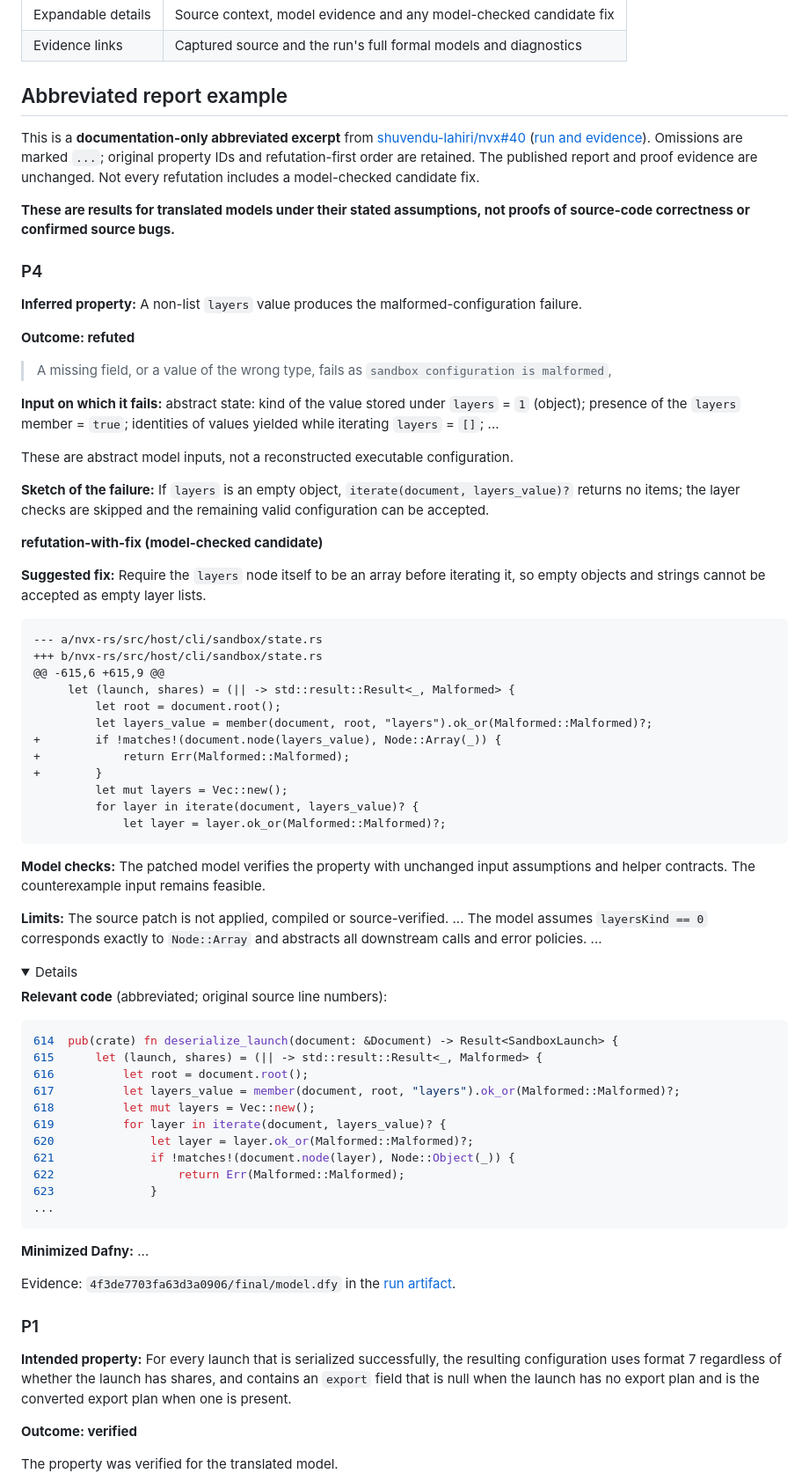
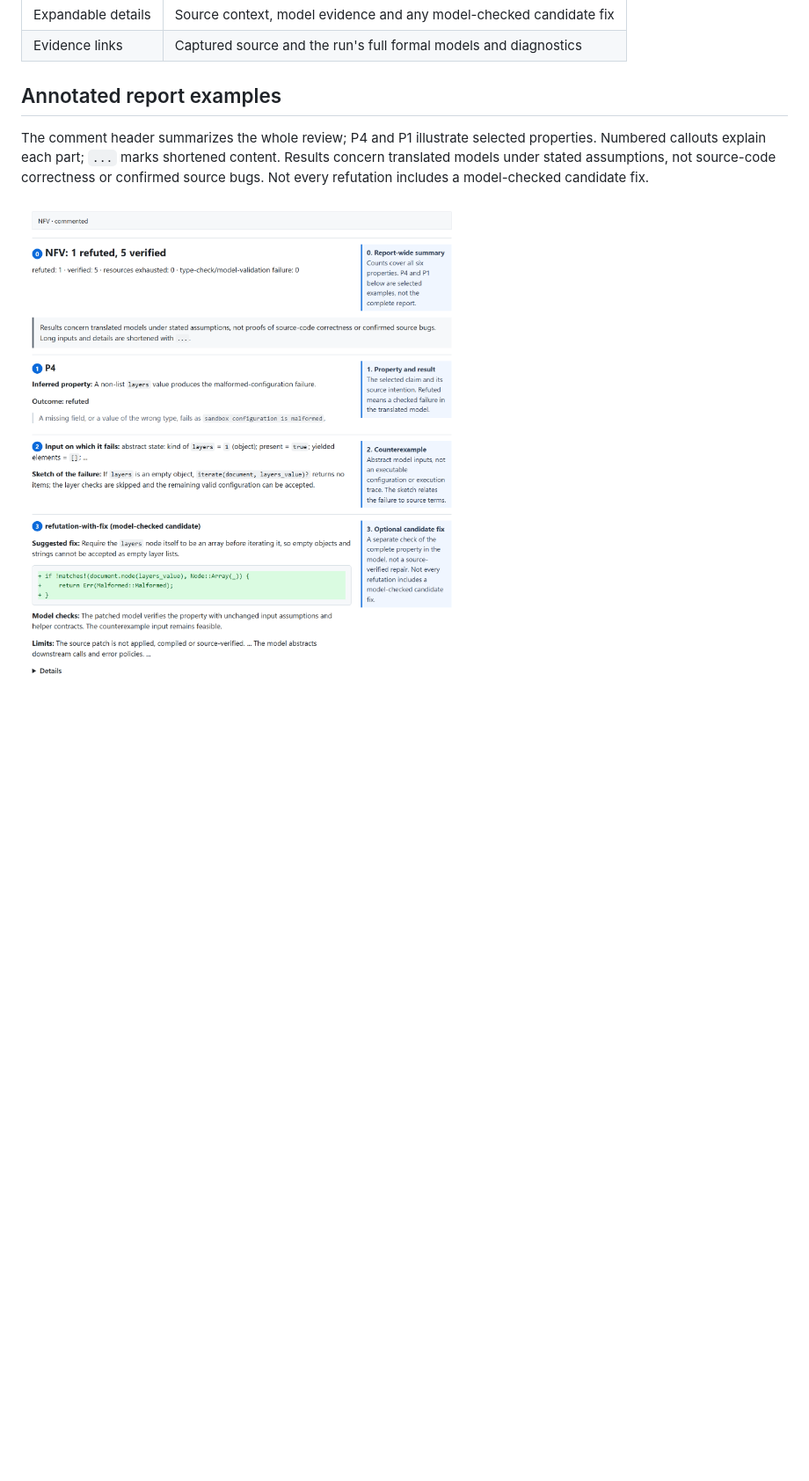
Before and after one commit to microsoft/neuro-formal-verification, a Markdown page: workflow/README.md, the part around one of its changes. Shown at 88% size. GitHub-like rendering; pictures changed too: workflow/images/nfv-report-refutation.png; folded sections open; blank space fills up the shorter version.

Commit message:
Use sanitized annotated report screenshots
Co-authored-by: Copilot App <223556219+Copilot@users.noreply.github.com>

````diff
--- a/workflow/README.md
+++ b/workflow/README.md
@@ -87,89 +87,13 @@ in the run artifact when details are compacted.
 | Expandable details | Source context, model evidence and any model-checked candidate fix |
 | Evidence links | Captured source and the run's full formal models and diagnostics |
 
-## Abbreviated report example
+## Annotated report examples
 
-This is a **documentation-only abbreviated excerpt** from
-[shuvendu-lahiri/nvx#40](https://github.com/shuvendu-lahiri/nvx/pull/40#issuecomment-6511347416)
-([run and evidence](https://github.com/shuvendu-lahiri/nvx/actions/runs/40835350142)).
-Omissions are marked `...`; original property IDs and refutation-first order
-are retained. The published report and proof evidence are unchanged.
+The comment header summarizes the whole review; P4 and P1 illustrate selected
+properties. Numbered callouts explain each part; `...` marks shortened content.
+Results concern translated models under stated assumptions, not source-code
+correctness or confirmed source bugs.
 Not every refutation includes a model-checked candidate fix.
 
-**These are results for translated models under their stated assumptions, not
-proofs of source-code correctness or confirmed source bugs.**
+![Annotated NFV comment: report-wide outcome counts, P4 inferred property, abstract counterexample and optional model-checked candidate fix with limits](images/nfv-report-refutation.png)
 
-### P4
-
-**Inferred property:** A non-list `layers` value produces the malformed-configuration failure.
-
-**Outcome: refuted**
-
-> A missing field, or a value of the wrong type, fails as `sandbox configuration is malformed`,
-
-**Input on which it fails:** abstract state: kind of the value stored under
-`layers` = `1` (object); presence of the `layers` member = `true`; identities
-of values yielded while iterating `layers` = `[]`; ...
-
-These are abstract model inputs, not a reconstructed executable configuration.
-
-**Sketch of the failure:** If `layers` is an empty object, `iterate(document, layers_value)?` returns no items; the layer checks are skipped and the remaining valid configuration can be accepted.
-
-**refutation-with-fix (model-checked candidate)**
-
-**Suggested fix:** Require the `layers` node itself to be an array before iterating it, so empty objects and strings cannot be accepted as empty layer lists.
-
-```diff
---- a/nvx-rs/src/host/cli/sandbox/state.rs
-+++ b/nvx-rs/src/host/cli/sandbox/state.rs
-@@ -615,6 +615,9 @@
-     let (launch, shares) = (|| -> std::result::Result<_, Malformed> {
-         let root = document.root();
-         let layers_value = member(document, root, "layers").ok_or(Malformed::Malformed)?;
-+        if !matches!(document.node(layers_value), Node::Array(_)) {
-+            return Err(Malformed::Malformed);
-+        }
-         let mut layers = Vec::new();
-         for layer in iterate(document, layers_value)? {
-             let layer = layer.ok_or(Malformed::Malformed)?;
-```
-
-**Model checks:** The patched model verifies the property with unchanged input assumptions and helper contracts. The counterexample input remains feasible.
-
-**Limits:** The source patch is not applied, compiled or source-verified. ...
-The model assumes `layersKind == 0` corresponds exactly to `Node::Array` and
-abstracts all downstream calls and error policies. ...
-
-<details><summary>Details</summary>
-
-**Relevant code** (abbreviated; original source line numbers):
-
-```rust
-614  pub(crate) fn deserialize_launch(document: &Document) -> Result<SandboxLaunch> {
-615      let (launch, shares) = (|| -> std::result::Result<_, Malformed> {
-616          let root = document.root();
-617          let layers_value = member(document, root, "layers").ok_or(Malformed::Malformed)?;
-618          let mut layers = Vec::new();
-619          for layer in iterate(document, layers_value)? {
-620              let layer = layer.ok_or(Malformed::Malformed)?;
-621              if !matches!(document.node(layer), Node::Object(_)) {
-622                  return Err(Malformed::Malformed);
-623              }
-...
-```
-
-**Minimized Dafny:** ...
-
-Evidence: `4f3de7703fa63d3a0906/final/model.dfy` in the
-[run artifact](https://github.com/shuvendu-lahiri/nvx/actions/runs/40835350142).
-
-</details>
-
-### P1
-
-**Intended property:** For every launch that is serialized successfully, the resulting configuration uses format 7 regardless of whether the launch has shares, and contains an `export` field that is null when the launch has no export plan and is the converted export plan when one is present.
-
-**Outcome: verified**
-
-The property was verified for the translated model.
-
````
Also changed, not shown: other parts of workflow/README.md (+1 -20 lines), workflow/images/nfv-report-verification.png, 2 other files.
